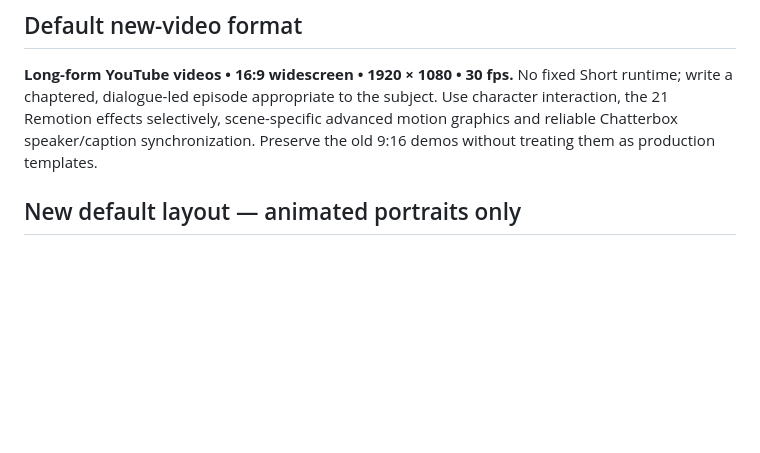
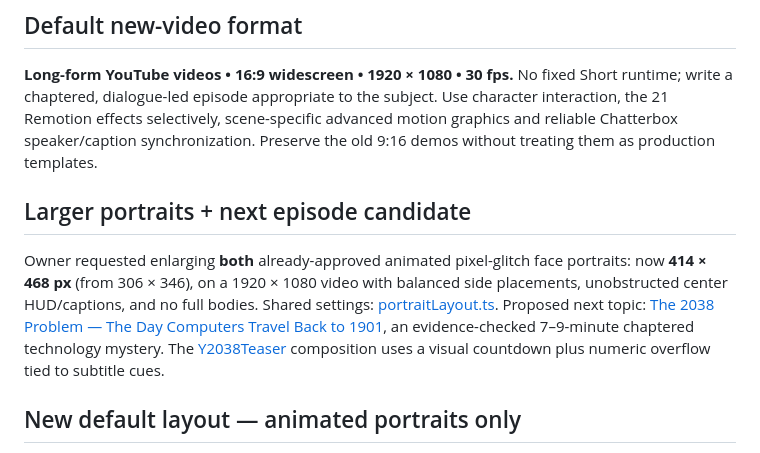
Before and after one commit to urfavxbf/video-ai-editor, a Markdown page: README.md, the part around the change. Rendered like a GitHub page; blank space fills up the shorter version.

Commit message:
docs(production): enlarge both portraits and prepare researched Y2038 episode

```diff
--- a/README.md
+++ b/README.md
@@ -9,6 +9,10 @@
 ## Default new-video format
 
 **Long-form YouTube videos • 16:9 widescreen • 1920 × 1080 • 30 fps.** No fixed Short runtime; write a chaptered, dialogue-led episode appropriate to the subject. Use character interaction, the 21 Remotion effects selectively, scene-specific advanced motion graphics and reliable Chatterbox speaker/caption synchronization. Preserve the old 9:16 demos without treating them as production templates.
+
+## Larger portraits + next episode candidate
+
+Owner requested enlarging **both** already-approved animated pixel-glitch face portraits: now **414 × 468 px** (from 306 × 346), on a 1920 × 1080 video with balanced side placements, unobstructed center HUD/captions, and no full bodies. Shared settings: [portraitLayout.ts](src/characters/portraitLayout.ts). Proposed next topic: [The 2038 Problem — The Day Computers Travel Back to 1901](docs/episodes/y2038.md), an evidence-checked 7–9-minute chaptered technology mystery. The [Y2038Teaser](src/episodes/Y2038Teaser.tsx) composition uses a visual countdown plus numeric overflow tied to subtitle cues.
 
 ## New default layout — animated portraits only
 
```
